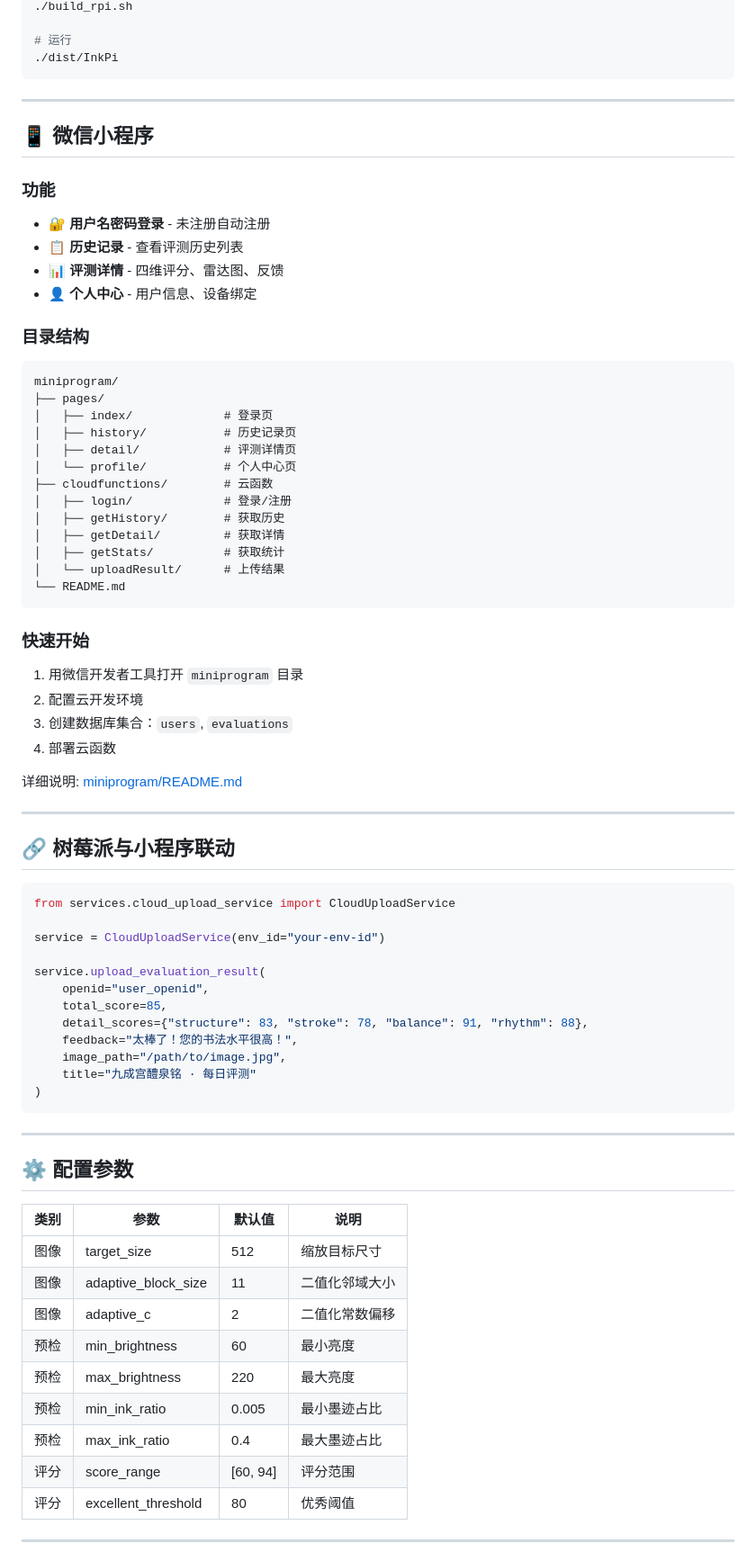
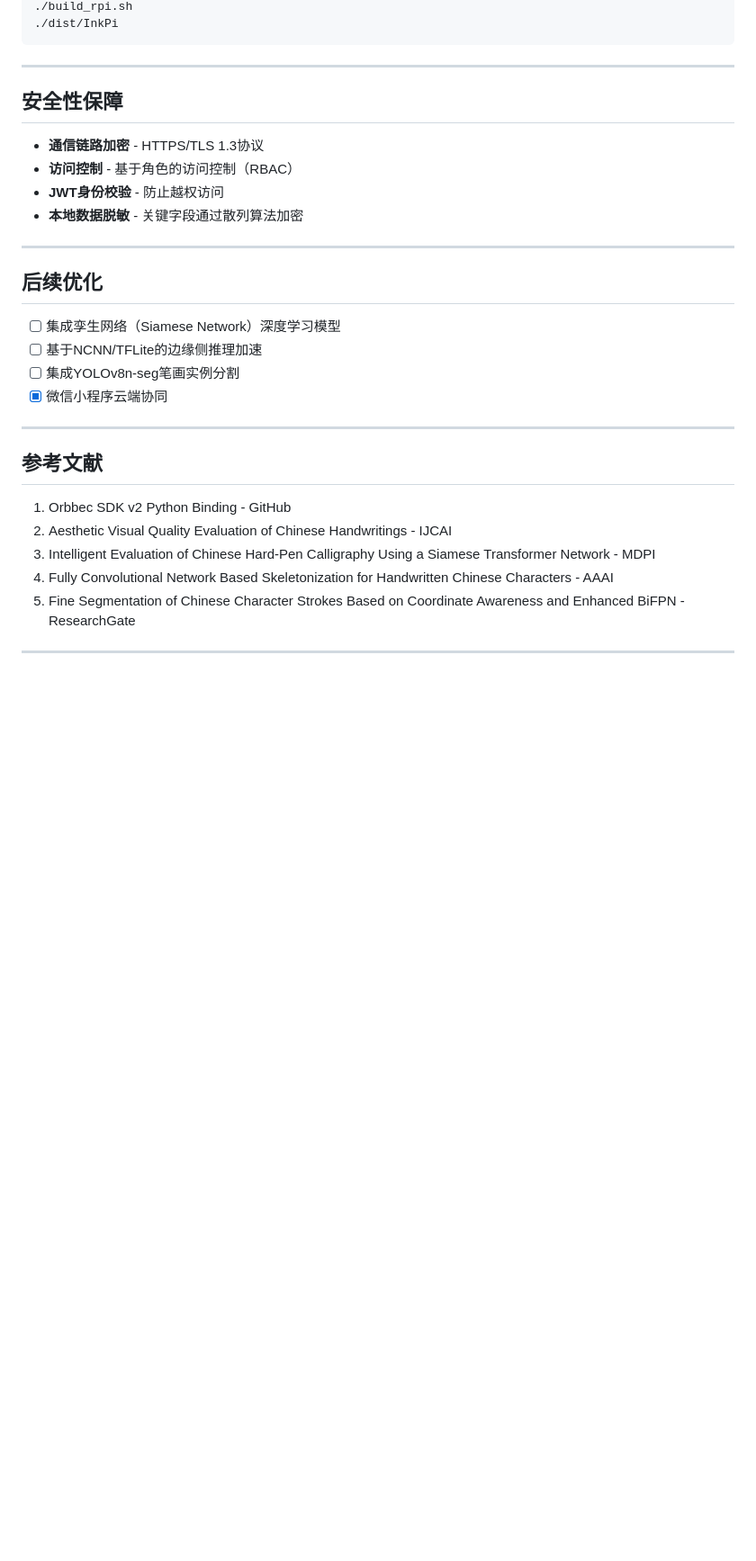
Before and after one commit to zong1024/InkPi-Raspberry-Pi, a Markdown page: README.md, the part around one of its changes. Shown at 90% size. GitHub-like rendering; blank space fills up the shorter version.

````diff
--- a/README.md
+++ b/README.md
@@ -307,81 +224,34 @@ chmod +x build_rpi.sh
 ./build_rpi.sh
-
-# 运行
 ./dist/InkPi
 ```
 
 ---
 
-## 📱 微信小程序
+## 安全性保障
 
-### 功能
-
-- 🔐 **用户名密码登录** - 未注册自动注册
-- 📋 **历史记录** - 查看评测历史列表
-- 📊 **评测详情** - 四维评分、雷达图、反馈
-- 👤 **个人中心** - 用户信息、设备绑定
-
-### 目录结构
-
-```
-miniprogram/
-├── pages/
-│   ├── index/             # 登录页
-│   ├── history/           # 历史记录页
-│   ├── detail/            # 评测详情页
-│   └── profile/           # 个人中心页
-├── cloudfunctions/        # 云函数
-│   ├── login/             # 登录/注册
-│   ├── getHistory/        # 获取历史
-│   ├── getDetail/         # 获取详情
-│   ├── getStats/          # 获取统计
-│   └── uploadResult/      # 上传结果
-└── README.md
-```
-
-### 快速开始
-
-1. 用微信开发者工具打开 `miniprogram` 目录
-2. 配置云开发环境
-3. 创建数据库集合：`users`, `evaluations`
-4. 部署云函数
-
-详细说明: [miniprogram/README.md](miniprogram/README.md)
+- **通信链路加密** - HTTPS/TLS 1.3协议
+- **访问控制** - 基于角色的访问控制（RBAC）
+- **JWT身份校验** - 防止越权访问
+- **本地数据脱敏** - 关键字段通过散列算法加密
 
 ---
 
-## 🔗 树莓派与小程序联动
+## 后续优化
 
-```python
-from services.cloud_upload_service import CloudUploadService
-
-service = CloudUploadService(env_id="your-env-id")
-
-service.upload_evaluation_result(
-    openid="user_openid",
-    total_score=85,
-    detail_scores={"structure": 83, "stroke": 78, "balance": 91, "rhythm": 88},
-    feedback="太棒了！您的书法水平很高！",
-    image_path="/path/to/image.jpg",
-    title="九成宫醴泉铭 · 每日评测"
-)
-```
+- [ ] 集成孪生网络（Siamese Network）深度学习模型
+- [ ] 基于NCNN/TFLite的边缘侧推理加速
+- [ ] 集成YOLOv8n-seg笔画实例分割
+- [x] 微信小程序云端协同
 
 ---
 
-## ⚙️ 配置参数
+## 参考文献
 
-| 类别 | 参数 | 默认值 | 说明 |
-|------|------|--------|------|
-| 图像 | target_size | 512 | 缩放目标尺寸 |
-| 图像 | adaptive_block_size | 11 | 二值化邻域大小 |
-| 图像 | adaptive_c | 2 | 二值化常数偏移 |
-| 预检 | min_brightness | 60 | 最小亮度 |
-| 预检 | max_brightness | 220 | 最大亮度 |
-| 预检 | min_ink_ratio | 0.005 | 最小墨迹占比 |
-| 预检 | max_ink_ratio | 0.4 | 最大墨迹占比 |
-| 评分 | score_range | [60, 94] | 评分范围 |
-| 评分 | excellent_threshold | 80 | 优秀阈值 |
+1. Orbbec SDK v2 Python Binding - GitHub
+2. Aesthetic Visual Quality Evaluation of Chinese Handwritings - IJCAI
+3. Intelligent Evaluation of Chinese Hard-Pen Calligraphy Using a Siamese Transformer Network - MDPI
+4. Fully Convolutional Network Based Skeletonization for Handwritten Chinese Characters - AAAI
+5. Fine Segmentation of Chinese Character Strokes Based on Coordinate Awareness and Enhanced BiFPN - ResearchGate
 
 ---
 
````
Also changed, not shown: other parts of README.md (+147 -265 lines).
